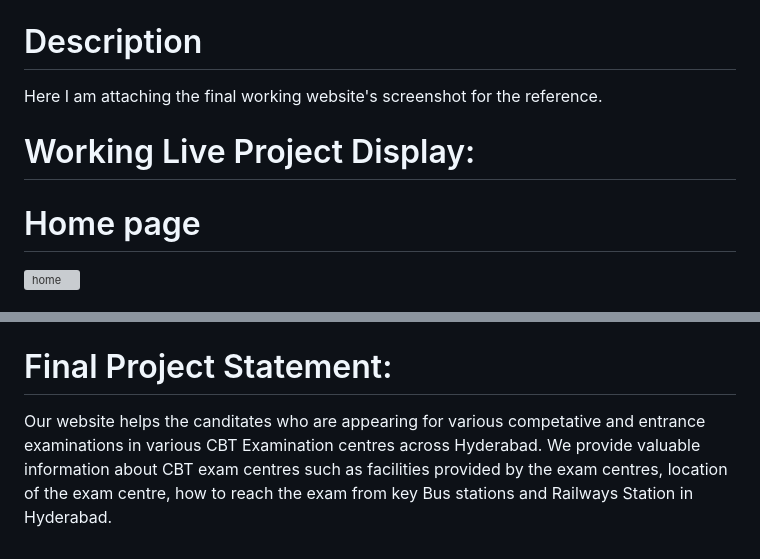
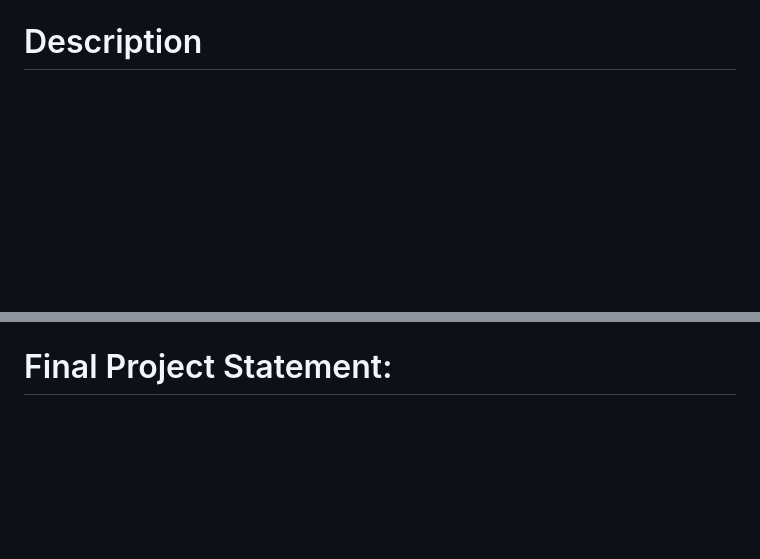
Before and after one commit to BHARATHWAJ9676/OLD-WORLD-EATS, a Markdown page: README.md, 2 parts joined by grey strips. GitHub-like rendering; blank space fills up the shorter version; grey boxes are pictures that could not be loaded.

```diff
--- a/README.md
+++ b/README.md
@@ -52,8 +52,4 @@ Traditional foods are deeply rooted in culture and often reflect the history, ge
 
 # Description
-Here I am attaching the final working website's screenshot for the reference.
 
-# Working Live Project Display:
-# Home page
-![home](https://itsram175.github.io/examspotguide/Screenshots/homePage.png)
 
@@ -89,4 +57,3 @@ Here I am attaching the final working website's screenshot for the reference.
 
 
 # Final Project Statement:
-Our website helps the canditates who are appearing for various competative and entrance examinations in various CBT Examination centres across Hyderabad. We provide valuable information about CBT exam centres such as facilities provided by the exam centres, location of the exam centre, how to reach the exam from key Bus stations and Railways Station in Hyderabad.
```
Also changed, not shown: other parts of README.md (+9 -37 lines).
